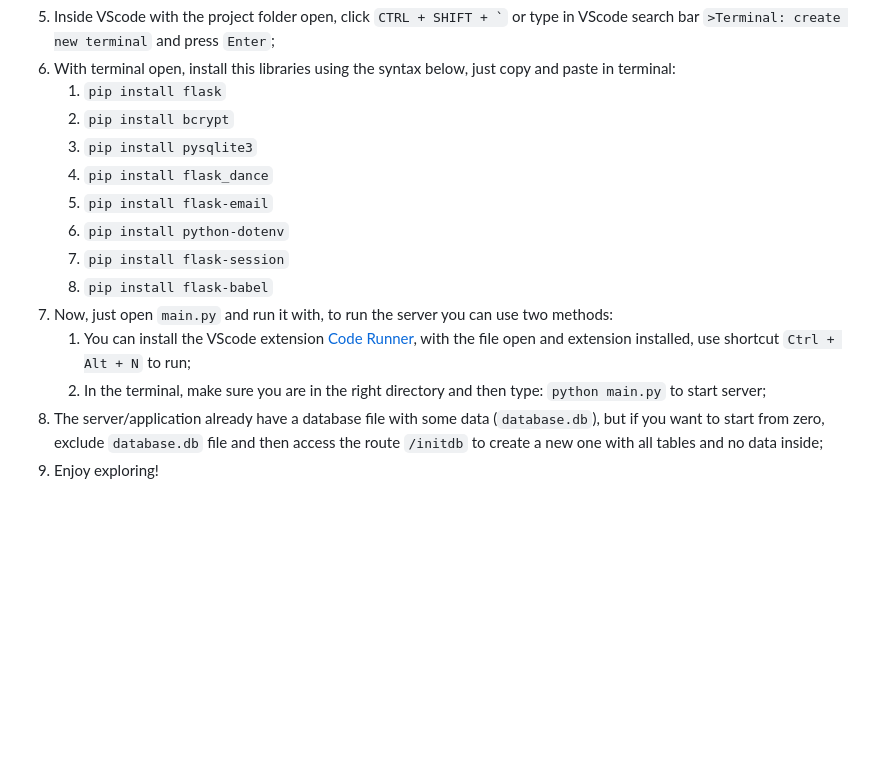
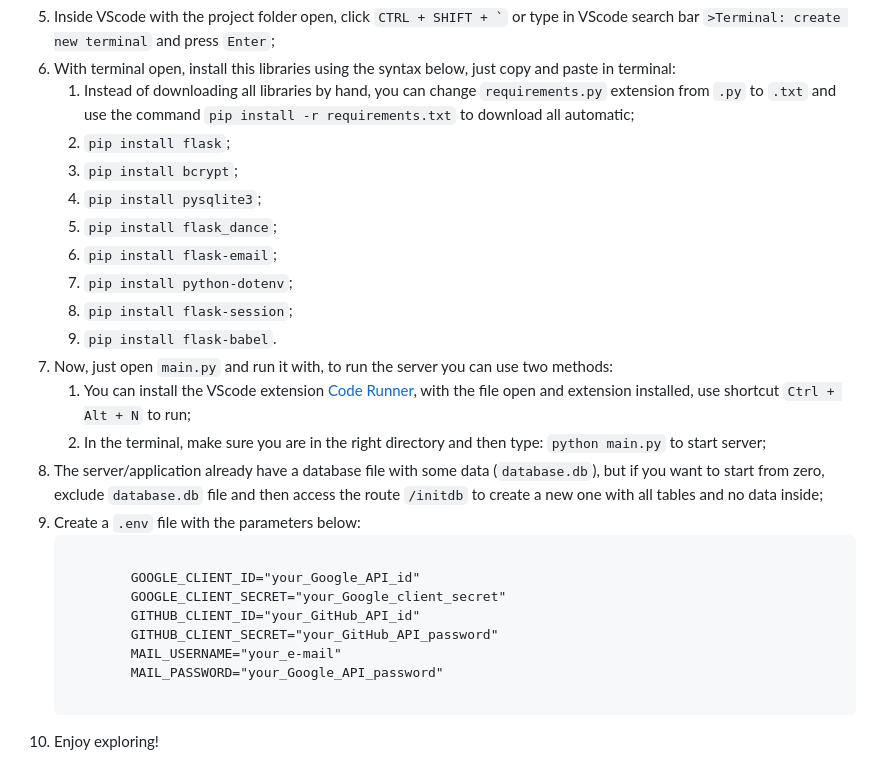
Before and after one commit to MrNicolass/Library-with-Flask, a Markdown page: README.md, the part around the change. GitHub-like rendering; blank space fills up the shorter version.

```diff
--- a/README.md
+++ b/README.md
@@ -66,14 +66,15 @@
     <li>Inside VScode with the project folder open, click <code>CTRL + SHIFT + `</code> or type in VScode search bar <code>>Terminal: create new terminal</code> and press <code>Enter</code>;</li>
     <li>With terminal open, install this libraries using the syntax below, just copy and paste in terminal:
         <ol ol style="list-style-type: upper-alpha;">
-            <li><code>pip install flask</code></li>
-            <li><code>pip install bcrypt</code></li>
-            <li><code>pip install pysqlite3</code></li>
-            <li><code>pip install flask_dance</code></li>
-            <li><code>pip install flask-email</code></li>
-            <li><code>pip install python-dotenv</code></li>
-            <li><code>pip install flask-session</code></li>
-            <li><code>pip install flask-babel</code></li>
+            <li>Instead of downloading all libraries by hand, you can change <code>requirements.py</code> extension from <code>.py</code> to <code>.txt</code> and use the command <code>pip install -r requirements.txt</code> to download all automatic;</li>
+            <li><code>pip install flask</code>;</li>
+            <li><code>pip install bcrypt</code>;</li>
+            <li><code>pip install pysqlite3</code>;</li>
+            <li><code>pip install flask_dance</code>;</li>
+            <li><code>pip install flask-email</code>;</li>
+            <li><code>pip install python-dotenv</code>;</li>
+            <li><code>pip install flask-session</code>;</li>
+            <li><code>pip install flask-babel</code>.</li>
         </ol>
     </li>
     <li>Now, just open <code>main.py</code> and run it with, to run the server you can use two methods:
@@ -83,5 +84,15 @@
         </ol>
     </li>
     <li>The server/application already have a database file with some data (<code>database.db</code>), but if you want to start from zero, exclude <code>database.db</code> file and then access the route <code>/initdb</code> to create a new one with all tables and no data inside;</li>
+    <li>Create a <code>.env</code> file with the parameters below:
+      <pre><code>
+        GOOGLE_CLIENT_ID="your_Google_API_id"
+        GOOGLE_CLIENT_SECRET="your_Google_client_secret"
+        GITHUB_CLIENT_ID="your_GitHub_API_id"
+        GITHUB_CLIENT_SECRET="your_GitHub_API_password"
+        MAIL_USERNAME="your_e-mail"
+        MAIL_PASSWORD="your_Google_API_password"
+      </code></pre>
+    </li>
     <li>Enjoy exploring!</li>
 </ol>
```
